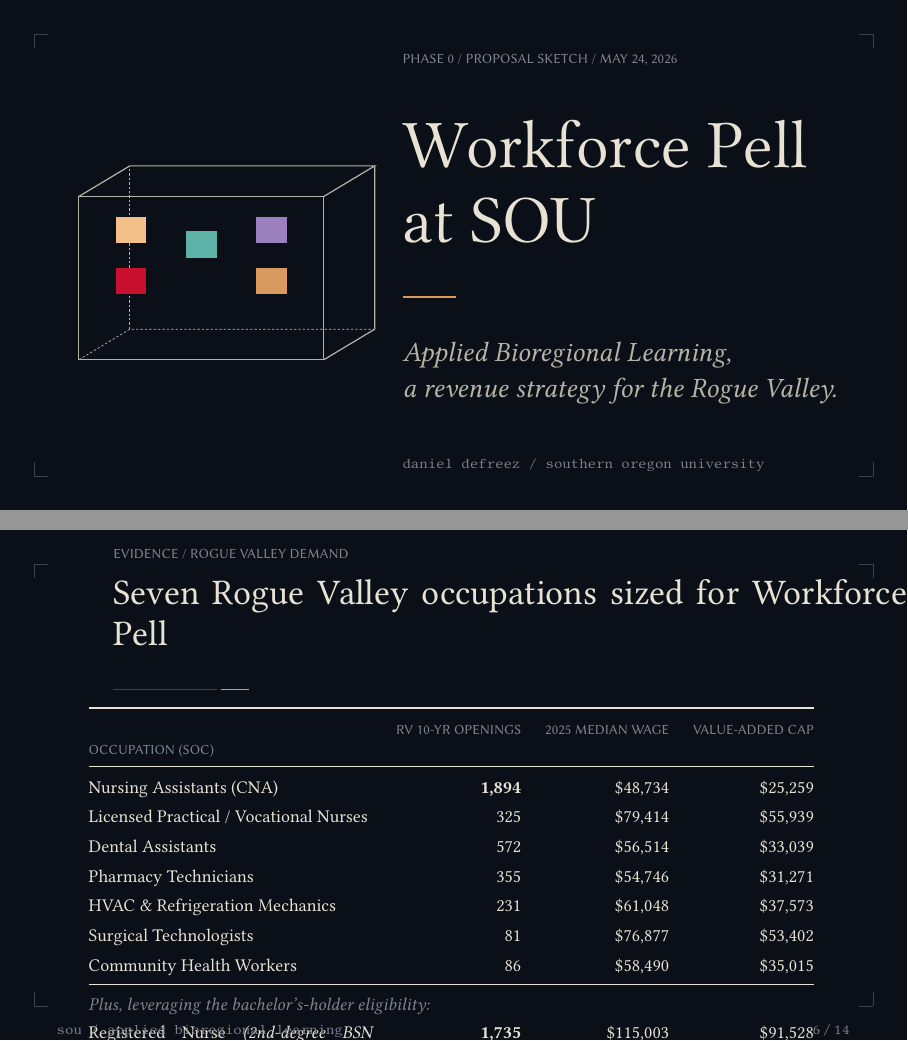
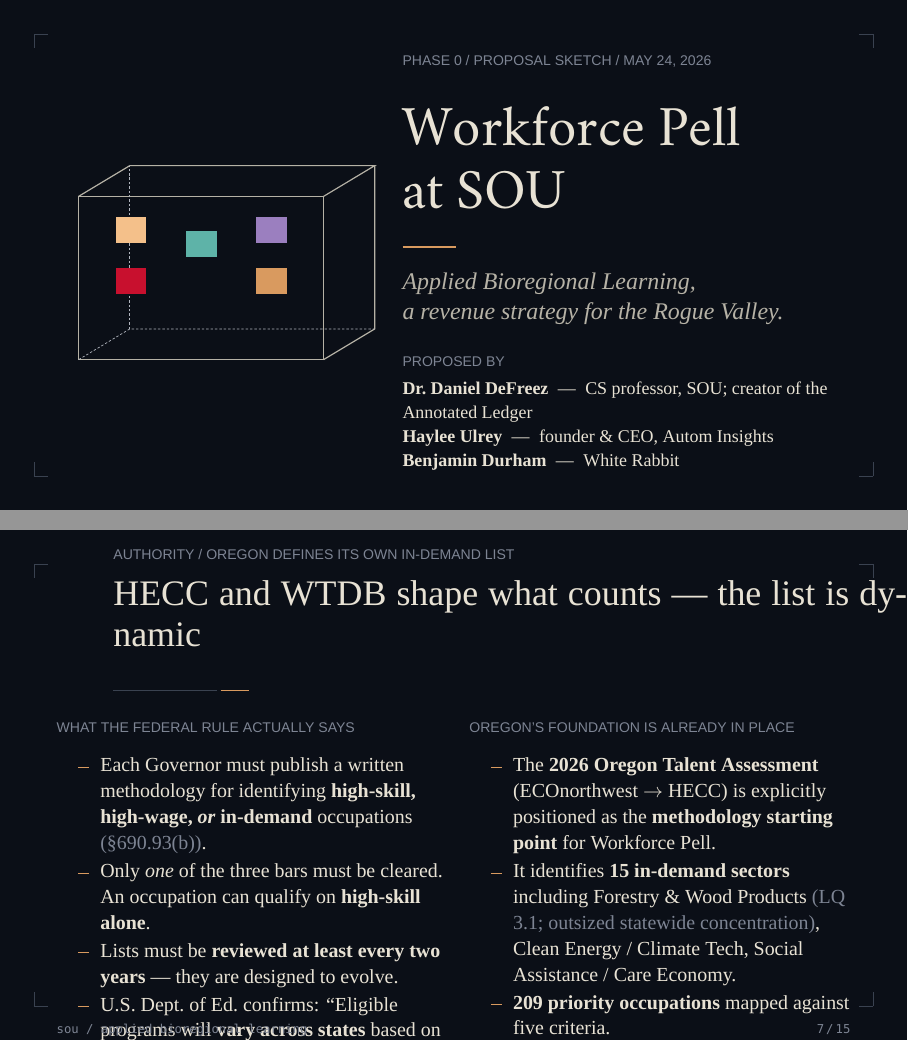
Before and after one commit to b3nj4m1n-46/sourvwfpg_research, LaTeX slides (decks/sou_workforce_pell.tex): pages 1 and 6 of 14 before the commit and pages 1 and 7 of 15 after it, joined at a grey line. Compiled offline with XeLaTeX; a missing font is replaced by an installed copy or a similar font.

Commit message:
Diversify RV occupations beyond medical; add HECC/WTDB authority slide
Responding to: can HECC/WTDB actually shape programs to needs?
Yes, and the deck now says so explicitly.

Slide 6 (RV occupations) — reorganized by SOU strength rather
than listing only healthcare. Now 8 sectors: healthcare
practice (LPN), support (CNA), allied (Pharm Tech), education
& care economy (Preschool Teacher), fire & emergency
(Firefighter), forestry & environment (Forest & Conservation
Tech), sustainability & water (Water/Wastewater Treatment),
skilled trades (HVAC). Bachelor's-holder bridge row expanded
to RN + Forester + Substitute Teacher + Environmental Scientist.

NEW Slide 7 — "HECC and WTDB shape what counts." Federal rule
high-skill/high-wage/OR in-demand criterion (§690.93(b));
biennial review; ED Dec 2025 confirmation of state authority;
Oregon 2026 Talent Assessment as methodology foundation
(15 sectors, 209 priority occupations).

Slide 8 (Ashland Intelligence) — now cites Talent Assessment's
explicit "develop an Oregon Talent Dashboard" recommendation.
Positions Ashland Intelligence as regional prototype.

Annex updated with both new sources.

```diff
--- a/decks/sou_workforce_pell.tex
+++ b/decks/sou_workforce_pell.tex
@@ -248,8 +225,8 @@
 }
 
 \title{Workforce Pell at SOU}
-\author{Daniel DeFreez}
-\institute{Southern Oregon University}
+\author{Daniel DeFreez \and Haylee Ulrey \and Benjamin Durham}
+\institute{Southern Oregon University \textbullet{} Autom Insights \textbullet{} White Rabbit}
 \date{May 24, 2026}
 
 \begin{document}
@@ -270,17 +247,24 @@
     \end{column}
     \begin{column}{8.4cm}
       \eyebrow{Phase 0 / proposal sketch / May 24, 2026}\par
-      \vspace{14pt}
-      {\displayfont\fontsize{34pt}{38pt}\selectfont\color{textPrimary}%
+      \vspace{8pt}
+      {\displayfont\fontsize{28pt}{32pt}\selectfont\color{textPrimary}%
        Workforce Pell\\at SOU\par}
-      \vspace{14pt}
+      \vspace{6pt}
       {\color{oil}\rule{2.6em}{0.7pt}}\par
-      \vspace{14pt}
-      {\rmfamily\itshape\fontsize{14pt}{18pt}\selectfont
+      \vspace{6pt}
+      {\rmfamily\itshape\fontsize{12pt}{15pt}\selectfont
        \color{textSecondary}Applied Bioregional Learning,\\
        a revenue strategy for the Rogue Valley.\par}
-      \vspace{22pt}
-      \monoLabel{daniel defreez / southern oregon university}
+      \vspace{10pt}
+      \eyebrow{proposed by}\par
+      \vspace{2pt}
+      {\rmfamily\fontsize{9pt}{12pt}\selectfont
+       \color{textPrimary}%
+       \textbf{Dr.\ Daniel DeFreez} \;\textemdash{}\; CS professor, SOU; creator of the Annotated Ledger\\
+       \textbf{Haylee Ulrey} \;\textemdash{}\; founder \& CEO, Autom Insights\\
+       \textbf{Benjamin Durham} \;\textemdash{}\; White Rabbit
+       \par}
     \end{column}
   \end{columns}
 \end{frame}
@@ -512,15 +496,11 @@
 % ====================================================================
 % 5.  RV occupation demand (with real numbers)
 % ====================================================================
-\frametitleEyebrow{Evidence / Rogue Valley demand}
-\begin{frame}{Seven Rogue Valley occupations sized for Workforce Pell}
+\frametitleEyebrow{Evidence / Rogue Valley demand, by SOU strength}
+\begin{frame}{Workforce Pell occupations across SOU's bioregional strengths}
   \centering
-  \rmfamily\fontsize{9pt}{11.6pt}\selectfont
+  \rmfamily\fontsize{8.6pt}{11pt}\selectfont
   \color{textPrimary}
-  \renewcommand{\arraystretch}{1.20}
-  \begin{tabular}{@{}p{5.0cm}rrr@{}}
+  \renewcommand{\arraystretch}{1.18}
+  \begin{tabular}{@{}p{4.0cm}p{4.4cm}rr@{}}
     \toprule
-    \eyebrow{occupation (SOC)}
-      & \eyebrow{RV 10-yr openings}
-      & \eyebrow{2025 median wage}
-      & \eyebrow{value-added cap}\\
@@ -527,21 +511 @@
     \midrule
-    Nursing Assistants (CNA)
-      & \textbf{1{,}894} & \$48{,}734 & \$25{,}259\\
-    \addlinespace[1pt]
-    Licensed Practical / Vocational Nurses
-      & 325 & \$79{,}414 & \$55{,}939\\
-    \addlinespace[1pt]
-    Dental Assistants
-      & 572 & \$56{,}514 & \$33{,}039\\
-    \addlinespace[1pt]
-    Pharmacy Technicians
-      & 355 & \$54{,}746 & \$31{,}271\\
-    \addlinespace[1pt]
-    HVAC \& Refrigeration Mechanics
-      & 231 & \$61{,}048 & \$37{,}573\\
-    \addlinespace[1pt]
-    Surgical Technologists
-      &  81 & \$76{,}877 & \$53{,}402\\
-    \addlinespace[1pt]
-    Community Health Workers
-      &  86 & \$58{,}490 & \$35{,}015\\
@@ -548,14 +536,4 @@
     \midrule
-    \multicolumn{4}{@{}l@{}}{\textit{\color{textMuted}Plus, leveraging the bachelor's-holder eligibility:}}\\
-    Registered Nurse \textit{(2nd-degree BSN bridge)}
-      & \textbf{1{,}735} & \$115{,}003 & \$91{,}528\\
+    \multicolumn{4}{@{}p{13.5cm}@{}}{\itshape\color{textMuted}Bachelor's-holder bridges (uniquely Pell-eligible under the new rule): \textbf{Registered Nurse} (1{,}735 openings, \$115k); \textbf{Forester} (118, \$74.5k); \textbf{Substitute Teacher} (413, \$51.7k); \textbf{Environmental Scientist} (53, \$75.9k).}\\
     \bottomrule
   \end{tabular}
-  \vspace{8pt}\par
-  {\itshape\color{textSecondary}\fontsize{10pt}{13pt}\selectfont
-   Value-added cap = federal tuition + fees ceiling per student
-   (median wage $-$ \$23{,}475). Each row is a defensible per-student
-   revenue envelope. RN is included because Workforce Pell uniquely
-   admits bachelor's-degree holders.}\par
-  \vspace{4pt}
-  \monoLabel{Source: Oregon Employment Department, Rogue Valley High-Wage, High-Demand, High-Skill Occupations 2024\textendash 2034.}
@@ -562,3 +554,55 @@
+\frametitleEyebrow{Authority / Oregon defines its own in-demand list}
+\begin{frame}{HECC and WTDB shape what counts \textemdash{} the list is dynamic}
+  \begin{columns}[T,onlytextwidth]
+    \begin{column}{0.50\textwidth}
+      \rmfamily\fontsize{10pt}{13pt}\selectfont
+      \color{textPrimary}
+      \eyebrow{what the federal rule actually says}
+      \vspace{4pt}
+      \begin{itemize}\itemsep1pt
+        \item Each Governor must publish a written methodology
+              for identifying \textbf{high-skill, high-wage,
+              \emph{or} in-demand} occupations
+              {\color{textMuted}(\S 690.93(b))}.
+        \item Only \emph{one} of the three bars must be cleared.
+              An occupation can qualify on \textbf{high-skill alone}.
+        \item Lists must be \textbf{reviewed at least every two
+              years} \textemdash{} they are designed to evolve.
+        \item U.S.\ Dept.\ of Ed.\ confirms: ``Eligible programs
+              will \textbf{vary across states} based on local
+              labor market needs.''
+      \end{itemize}
+    \end{column}
+    \begin{column}{0.48\textwidth}
+      \rmfamily\fontsize{10pt}{13pt}\selectfont
+      \color{textPrimary}
+      \eyebrow{Oregon's foundation is already in place}
+      \vspace{4pt}
+      \begin{itemize}\itemsep1pt
+        \item The \textbf{2026 Oregon Talent Assessment}
+              (ECOnorthwest \(\rightarrow\) HECC) is explicitly
+              positioned as the \textbf{methodology starting
+              point} for Workforce Pell.
+        \item It identifies \textbf{15 in-demand sectors}
+              including Forestry \& Wood Products
+              {\color{textMuted}(LQ 3.1; outsized statewide
+              concentration)}, Clean Energy / Climate Tech,
+              Social Assistance / Care Economy.
+        \item \textbf{209 priority occupations} mapped against
+              five criteria.
+        \item SOU's environmental, fire, and teaching strengths
+              fit \emph{multiple} sectors on that list.
+      \end{itemize}
+    \end{column}
+  \end{columns}
+  \vspace{6pt}
+  \begin{center}
+    \itshape\color{textSecondary}\fontsize{10pt}{13.5pt}\selectfont
+    The list is not fixed. Programs SOU brings forward can be
+    added \textemdash{} if HECC and WTDB are at the table.
+  \end{center}
+  \par
+  \monoLabel{Sources: Workforce Pell NPRM \S 690.93(b); U.S.\ Dept.\ of Ed.\ ``Likely Workforce Pell Programs'' briefing, Dec 9, 2025; 2026 Oregon Talent Assessment.}
 \end{frame}
 
 % ====================================================================
@@ -722,4 +766,5 @@
   \end{columns}
   \vspace{2pt}\par
   \centering
-  \monoLabel{``Invest in data infrastructure as an institutional asset.'' \textendash{} D\textsuperscript{2} Strategies recommendation \#5, April 2026.}
+  {\itshape\color{textSecondary}\fontsize{9.5pt}{12pt}\selectfont
+   The 2026 Oregon Talent Assessment explicitly recommends
```
Also changed, not shown: decks/sou_workforce_pell.tex (162 more changed lines).
